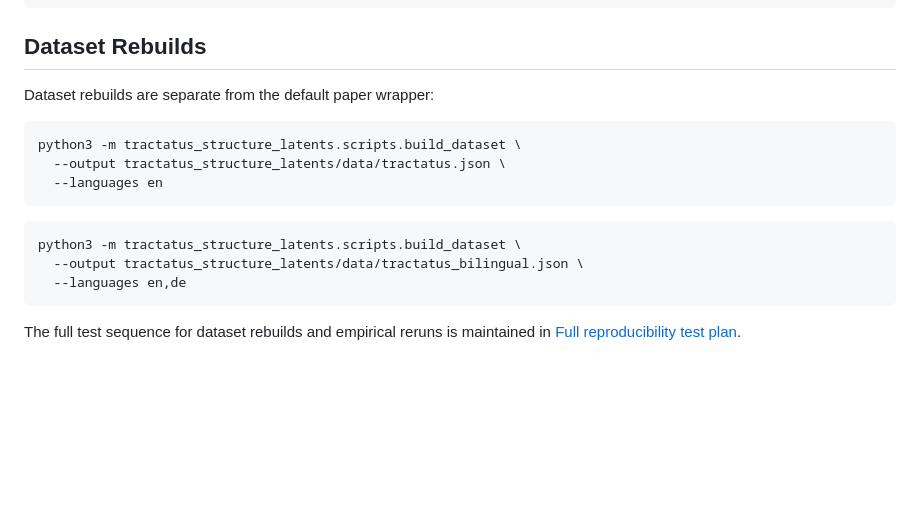
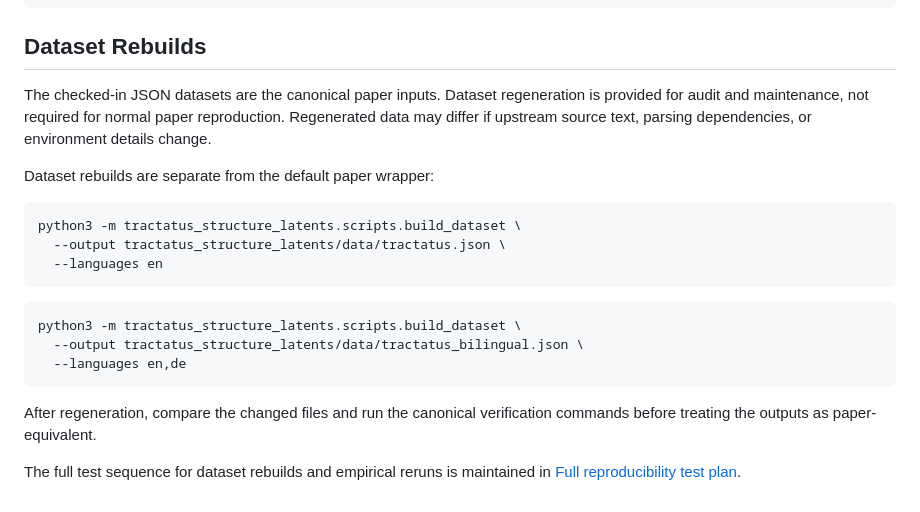
Before and after one commit to mark-alfred-griffiths/Tractatus_Logico_Philosophicus_Bilingual_Study, a Markdown page: docs/reproduction.md, the part around the change. GitHub-like rendering; blank space fills up the shorter version.

Commit message:
Clarify dataset regeneration policy

````diff
--- a/docs/reproduction.md
+++ b/docs/reproduction.md
@@ -135,6 +135,11 @@ python3 tools/build_final_paper_manifest.py
 
 ## Dataset Rebuilds
 
+The checked-in JSON datasets are the canonical paper inputs. Dataset
+regeneration is provided for audit and maintenance, not required for normal
+paper reproduction. Regenerated data may differ if upstream source text,
+parsing dependencies, or environment details change.
+
 Dataset rebuilds are separate from the default paper wrapper:
 
 ```bash
@@ -149,5 +154,8 @@ python3 -m tractatus_structure_latents.scripts.build_dataset \
   --languages en,de
 ```
 
+After regeneration, compare the changed files and run the canonical
+verification commands before treating the outputs as paper-equivalent.
+
 The full test sequence for dataset rebuilds and empirical reruns is maintained
 in [Full reproducibility test plan](full_reproducibility_test_plan.md).
````
